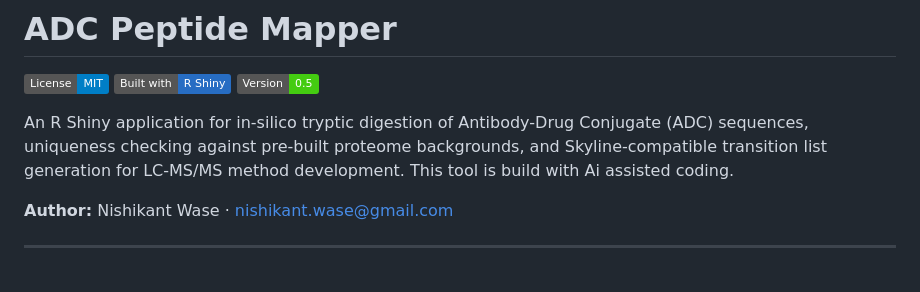
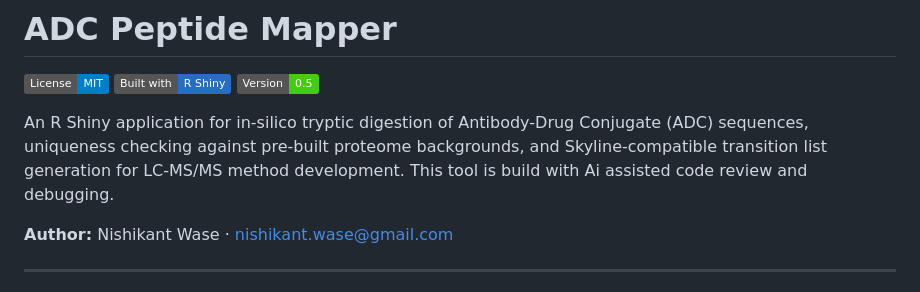
Before and after one commit to nishi76/ADC_Peptide_Mapper, a Markdown page: README.md, the part around the change. GitHub-like rendering; badges without logos.

```diff
--- a/README.md
+++ b/README.md
@@ -4,7 +4,7 @@
 [![R Shiny](https://img.shields.io/badge/Built%20with-R%20Shiny-276DC3?logo=r)](https://shiny.posit.co/)
 [![Version](https://img.shields.io/badge/Version-0.5-brightgreen.svg)]()
 
-An R Shiny application for in-silico tryptic digestion of Antibody-Drug Conjugate (ADC) sequences, uniqueness checking against pre-built proteome backgrounds, and Skyline-compatible transition list generation for LC-MS/MS method development. This tool is build with Ai assisted coding.
+An R Shiny application for in-silico tryptic digestion of Antibody-Drug Conjugate (ADC) sequences, uniqueness checking against pre-built proteome backgrounds, and Skyline-compatible transition list generation for LC-MS/MS method development. This tool is build with Ai assisted code review and debugging.
 
 **Author:** Nishikant Wase · nishikant.wase@gmail.com
 
```
